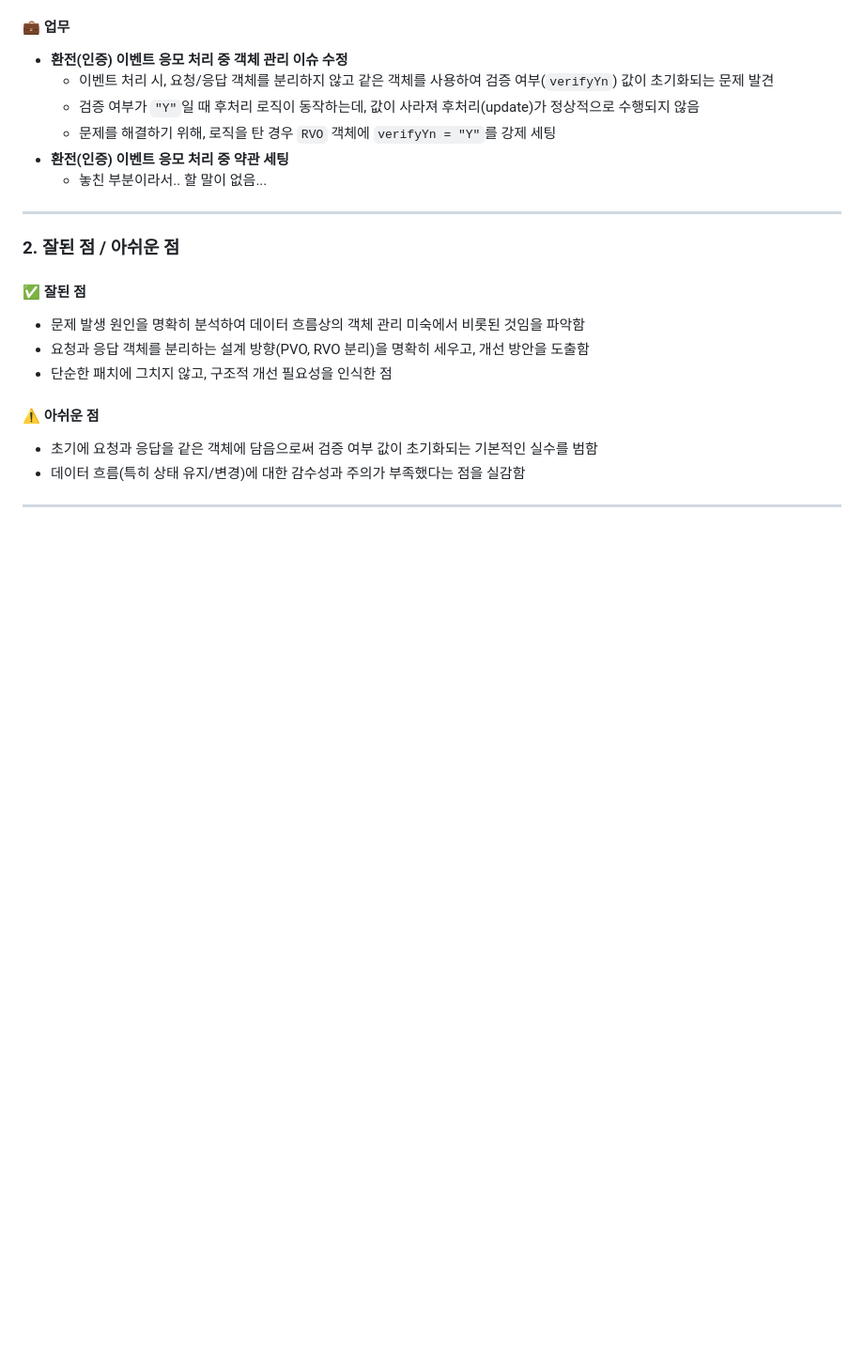
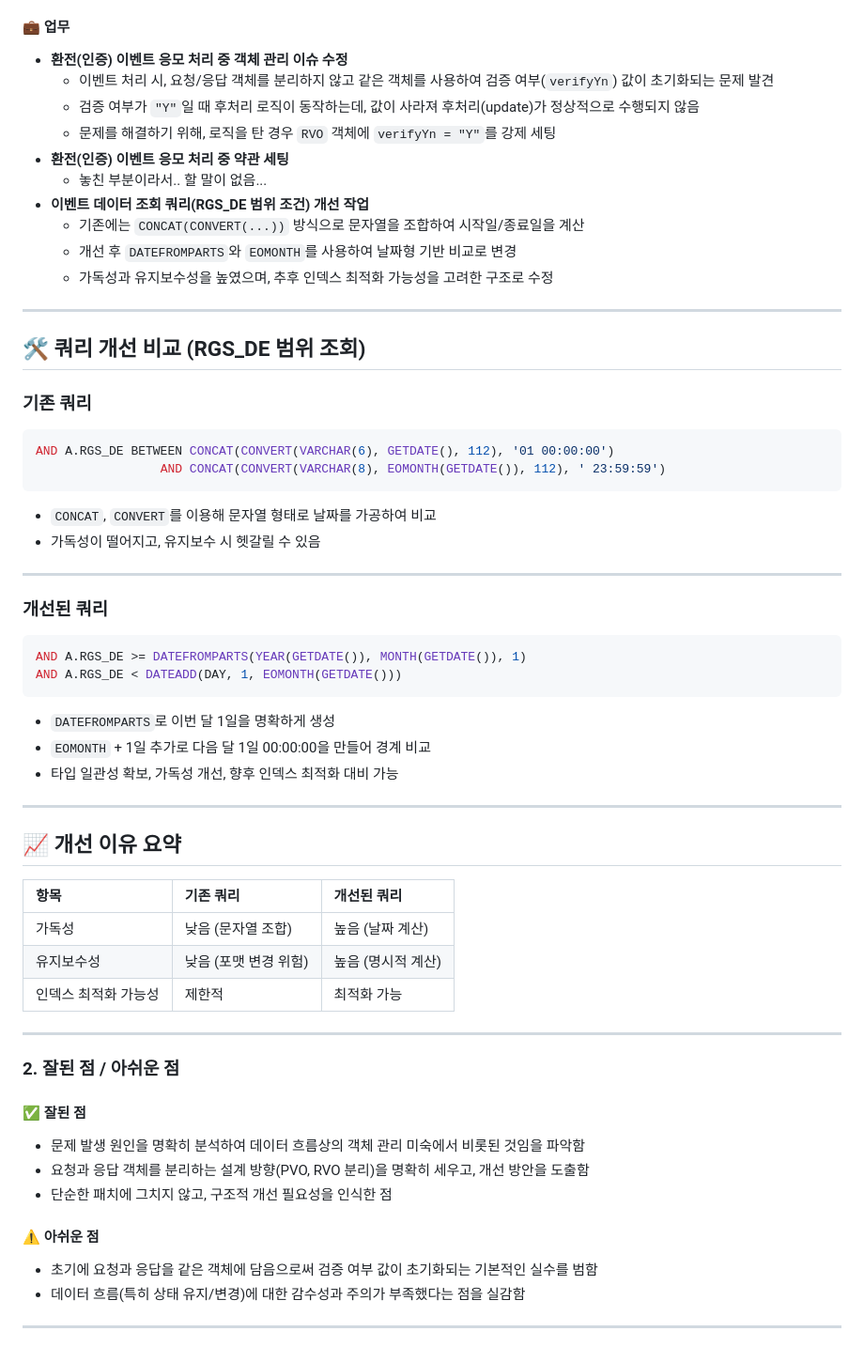
Before and after one commit to keunoh/intelligence, a Markdown page: daily-office-records/2025-04-18.md, the part around the change. Shown: that part at 94% size. GitHub-like rendering; blank space fills up the shorter version.

````diff
--- a/daily-office-records/2025-04-18.md
+++ b/daily-office-records/2025-04-18.md
@@ -10,6 +10,46 @@
   - 문제를 해결하기 위해, 로직을 탄 경우 `RVO` 객체에 `verifyYn = "Y"`를 강제 세팅
 - **환전(인증) 이벤트 응모 처리 중 약관 세팅**
   - 놓친 부분이라서.. 할 말이 없음...
+- **이벤트 데이터 조회 쿼리(RGS_DE 범위 조건) 개선 작업**
+  - 기존에는 `CONCAT(CONVERT(...))` 방식으로 문자열을 조합하여 시작일/종료일을 계산
+  - 개선 후 `DATEFROMPARTS`와 `EOMONTH`를 사용하여 날짜형 기반 비교로 변경
+  - 가독성과 유지보수성을 높였으며, 추후 인덱스 최적화 가능성을 고려한 구조로 수정
+---
+## 🛠️ 쿼리 개선 비교 (RGS_DE 범위 조회)
+
+### 기존 쿼리
+
+```sql
+AND A.RGS_DE BETWEEN CONCAT(CONVERT(VARCHAR(6), GETDATE(), 112), '01 00:00:00')
+                 AND CONCAT(CONVERT(VARCHAR(8), EOMONTH(GETDATE()), 112), ' 23:59:59')
+```
+
+- `CONCAT`, `CONVERT`를 이용해 문자열 형태로 날짜를 가공하여 비교
+- 가독성이 떨어지고, 유지보수 시 헷갈릴 수 있음
+
+---
+
+### 개선된 쿼리
+
+```sql
+AND A.RGS_DE >= DATEFROMPARTS(YEAR(GETDATE()), MONTH(GETDATE()), 1)
+AND A.RGS_DE < DATEADD(DAY, 1, EOMONTH(GETDATE()))
+```
+
+- `DATEFROMPARTS`로 이번 달 1일을 명확하게 생성
+- `EOMONTH` + 1일 추가로 다음 달 1일 00:00:00을 만들어 경계 비교
+- 타입 일관성 확보, 가독성 개선, 향후 인덱스 최적화 대비 가능
+
+---
+
+## 📈 개선 이유 요약
+
+| 항목 | 기존 쿼리 | 개선된 쿼리 |
+|:---|:---|:---|
+| 가독성 | 낮음 (문자열 조합) | 높음 (날짜 계산) |
+| 유지보수성 | 낮음 (포맷 변경 위험) | 높음 (명시적 계산) |
+| 인덱스 최적화 가능성 | 제한적 | 최적화 가능 |
+
 ---
 
 ### 2. 잘된 점 / 아쉬운 점
````
